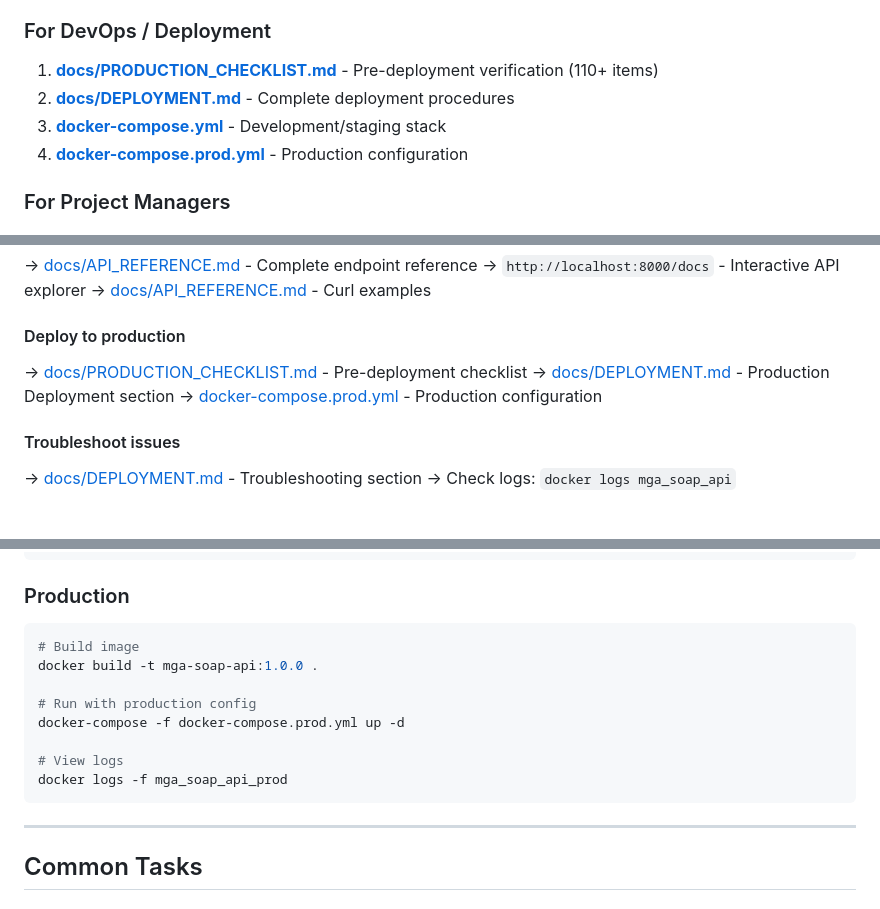
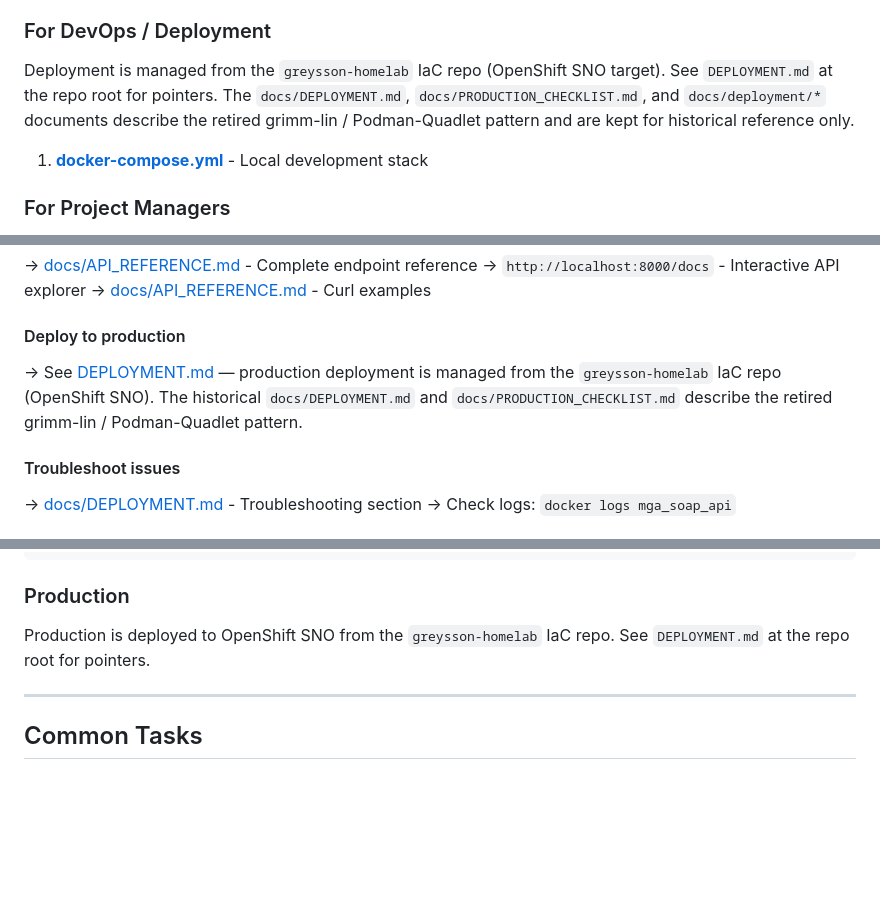
Before and after one commit to GreyssonEnterprises/mga-soap-calculator, a Markdown page: DOCUMENTATION_INDEX.md, 3 parts joined by grey strips. GitHub-like rendering; blank space fills up the shorter version.

Commit message:
docs(DOCUMENTATION_INDEX.md): remove docker-compose.prod.yml references
- docker-compose.prod.yml was deleted in Phase 1 commit d0cb8c7.
- Remove the 5 stale references to it and redirect DevOps readers at
  DEPLOYMENT.md (which now points at the greysson-homelab IaC repo).
- Flag docs/DEPLOYMENT.md and docs/PRODUCTION_CHECKLIST.md as
  describing the retired grimm-lin / Podman-Quadlet pattern.

Co-Authored-By: Claude Opus 4.7 (1M context) <noreply@anthropic.com>

````diff
--- a/DOCUMENTATION_INDEX.md
+++ b/DOCUMENTATION_INDEX.md
@@ -19,10 +19,13 @@
 3. **[ReDoc](http://localhost:8000/redoc)** - Alternative documentation format
 
 ### For DevOps / Deployment
-1. **[docs/PRODUCTION_CHECKLIST.md](docs/PRODUCTION_CHECKLIST.md)** - Pre-deployment verification (110+ items)
-2. **[docs/DEPLOYMENT.md](docs/DEPLOYMENT.md)** - Complete deployment procedures
-3. **[docker-compose.yml](docker-compose.yml)** - Development/staging stack
-4. **[docker-compose.prod.yml](docker-compose.prod.yml)** - Production configuration
+Deployment is managed from the `greysson-homelab` IaC repo (OpenShift
+SNO target). See `DEPLOYMENT.md` at the repo root for pointers. The
+`docs/DEPLOYMENT.md`, `docs/PRODUCTION_CHECKLIST.md`, and
+`docs/deployment/*` documents describe the retired grimm-lin /
+Podman-Quadlet pattern and are kept for historical reference only.
+
+1. **[docker-compose.yml](docker-compose.yml)** - Local development stack
 
 ### For Project Managers
 1. **[PHASE_6_SUMMARY.md](PHASE_6_SUMMARY.md)** - Phase 6 completion summary
@@ -135,9 +137,10 @@ curl -X POST http://localhost:8000/api/v1/calculate \
 → [docs/API_REFERENCE.md](docs/API_REFERENCE.md) - Curl examples
 
 #### Deploy to production
-→ [docs/PRODUCTION_CHECKLIST.md](docs/PRODUCTION_CHECKLIST.md) - Pre-deployment checklist
-→ [docs/DEPLOYMENT.md](docs/DEPLOYMENT.md) - Production Deployment section
-→ [docker-compose.prod.yml](docker-compose.prod.yml) - Production configuration
+→ See [DEPLOYMENT.md](DEPLOYMENT.md) — production deployment is managed
+  from the `greysson-homelab` IaC repo (OpenShift SNO). The historical
+  `docs/DEPLOYMENT.md` and `docs/PRODUCTION_CHECKLIST.md` describe the
+  retired grimm-lin / Podman-Quadlet pattern.
 
 #### Troubleshoot issues
 → [docs/DEPLOYMENT.md](docs/DEPLOYMENT.md) - Troubleshooting section
@@ -268,16 +270,8 @@ docker-compose build
 
 ### Production
 
-```bash
-# Build image
-docker build -t mga-soap-api:1.0.0 .
-
-# Run with production config
-docker-compose -f docker-compose.prod.yml up -d
-
-# View logs
-docker logs -f mga_soap_api_prod
-```
+Production is deployed to OpenShift SNO from the `greysson-homelab` IaC
+repo. See `DEPLOYMENT.md` at the repo root for pointers.
 
 ---
 
````
Also changed, not shown: other parts of DOCUMENTATION_INDEX.md (+4 -6 lines).
